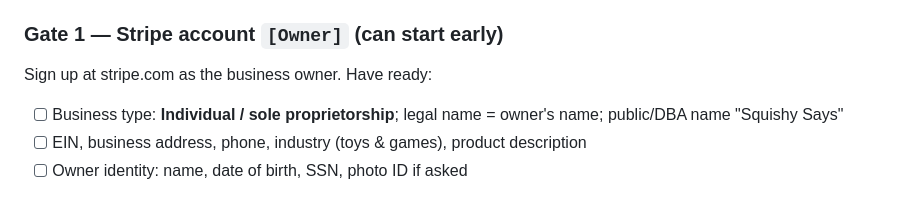
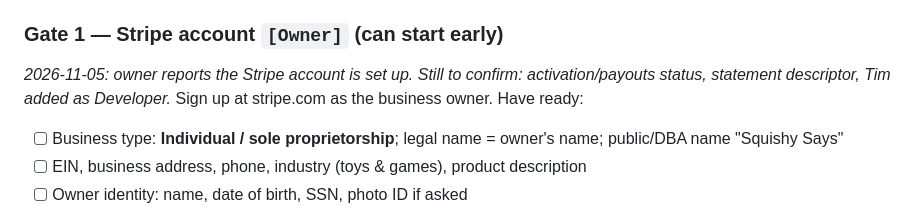
Before and after one commit to trkeogh-blip/squishy-says, a Markdown page: PLAN.md, the part around the change. Drawn GitHub-style.

Commit message:
PLAN: note Stripe account set up
Co-Authored-By: Claude Opus 5.5 <noreply@anthropic.com>
Claude-Session: https://claude.ai/code/session_01GJnjrki31eWNzJubj7ZySh

```diff
--- a/PLAN.md
+++ b/PLAN.md
@@ -90,6 +90,7 @@ this repo. **✔ Proof** = the artifact that closes the task.
 - [ ] `[Tim]` Go / no-go sign-off for Gate 0. ✔ Date + initials here.
 
 ### Gate 1 — Stripe account `[Owner]` (can start early)
+_2026-11-05: owner reports the Stripe account is set up. Still to confirm: activation/payouts status, statement descriptor, Tim added as Developer._
 Sign up at stripe.com as the business owner. Have ready:
 - [ ] Business type: **Individual / sole proprietorship**; legal name = owner's name; public/DBA name "Squishy Says"
 - [ ] EIN, business address, phone, industry (toys & games), product description
```
